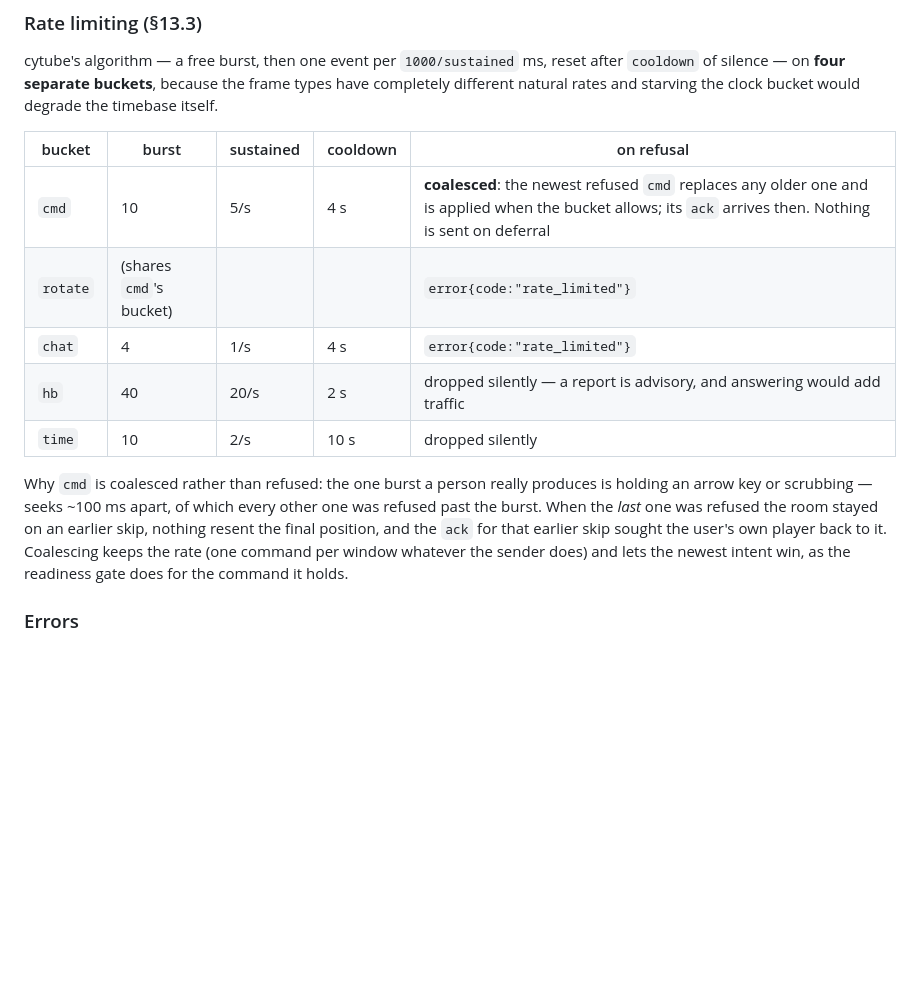
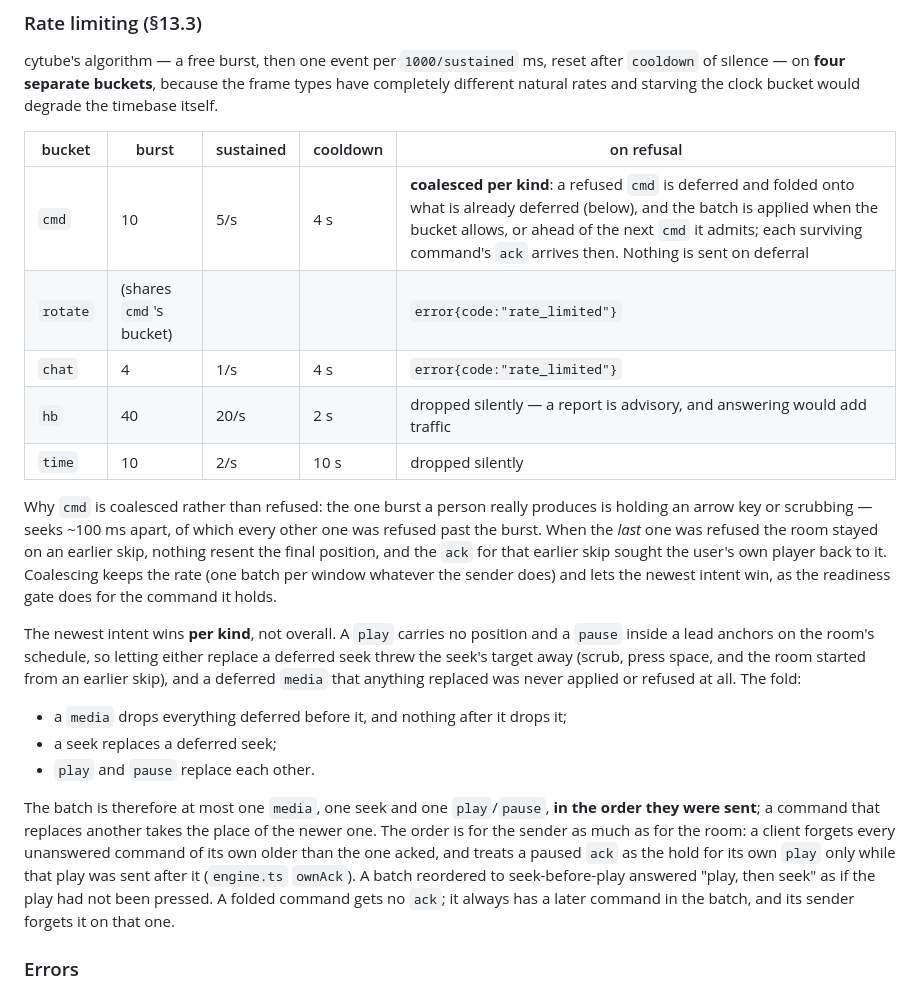
Before and after one commit to qwreey/videosync, a Markdown page: docs/PROTOCOL.md, the part around the change. Rendered like a GitHub page; blank space fills up the shorter version.

Commit message:
docs(protocol): describe the per-kind folding of deferred commands
§7 still said the newest refused cmd replaces any older one. That was the
behaviour that lost a seek to a later play. The section now gives the fold
rules and the send-order guarantee, and says why the order matters to the
sender's ownAck.

Co-Authored-By: Claude Opus 5 <noreply@anthropic.com>
Claude-Session: https://claude.ai/code/session_01VsdT6EoBRZxnpURuVo4RWH

```diff
--- a/docs/PROTOCOL.md
+++ b/docs/PROTOCOL.md
@@ -627,7 +627,7 @@ natural rates and starving the clock bucket would degrade the timebase itself.
 
 | bucket | burst | sustained | cooldown | on refusal |
 |---|---|---|---|---|
-| `cmd` | 10 | 5/s | 4 s | **coalesced**: the newest refused `cmd` replaces any older one and is applied when the bucket allows; its `ack` arrives then. Nothing is sent on deferral |
+| `cmd` | 10 | 5/s | 4 s | **coalesced per kind**: a refused `cmd` is deferred and folded onto what is already deferred (below), and the batch is applied when the bucket allows, or ahead of the next `cmd` it admits; each surviving command's `ack` arrives then. Nothing is sent on deferral |
 | `rotate` | (shares `cmd`'s bucket) | | | `error{code:"rate_limited"}` |
 | `chat` | 4 | 1/s | 4 s | `error{code:"rate_limited"}` |
 | `hb` | 40 | 20/s | 2 s | dropped silently — a report is advisory, and answering would add traffic |
@@ -637,8 +637,25 @@ Why `cmd` is coalesced rather than refused: the one burst a person really produc
 arrow key or scrubbing — seeks ~100 ms apart, of which every other one was refused past the burst.
 When the *last* one was refused the room stayed on an earlier skip, nothing resent the final
 position, and the `ack` for that earlier skip sought the user's own player back to it. Coalescing
-keeps the rate (one command per window whatever the sender does) and lets the newest intent win, as
+keeps the rate (one batch per window whatever the sender does) and lets the newest intent win, as
 the readiness gate does for the command it holds.
+
+The newest intent wins **per kind**, not overall. A `play` carries no position and a `pause` inside
+a lead anchors on the room's schedule, so letting either replace a deferred seek threw the seek's
+target away (scrub, press space, and the room started from an earlier skip), and a deferred `media`
+that anything replaced was never applied or refused at all. The fold:
+
+- a `media` drops everything deferred before it, and nothing after it drops it;
+- a seek replaces a deferred seek;
+- `play` and `pause` replace each other.
+
+The batch is therefore at most one `media`, one seek and one `play`/`pause`, **in the order they
+were sent**; a command that replaces another takes the place of the newer one. The order is for the
+sender as much as for the room: a client forgets every unanswered command of its own older than the
+one acked, and treats a paused `ack` as the hold for its own `play` only while that play was sent
+after it (`engine.ts` `ownAck`). A batch reordered to seek-before-play answered "play, then seek" as
+if the play had not been pressed. A folded command gets no `ack`; it always has a later command in
+the batch, and its sender forgets it on that one.
 
 ### Errors
 
```
